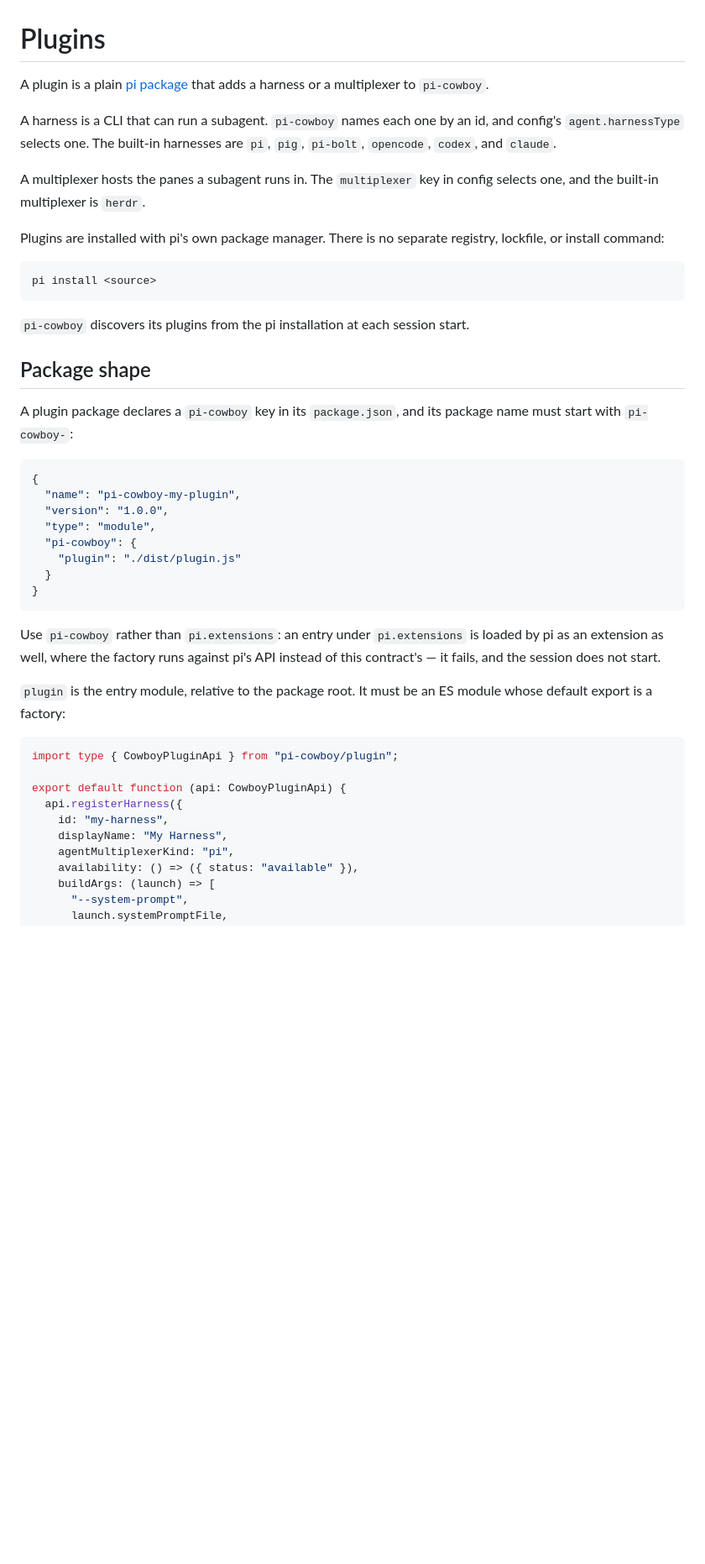
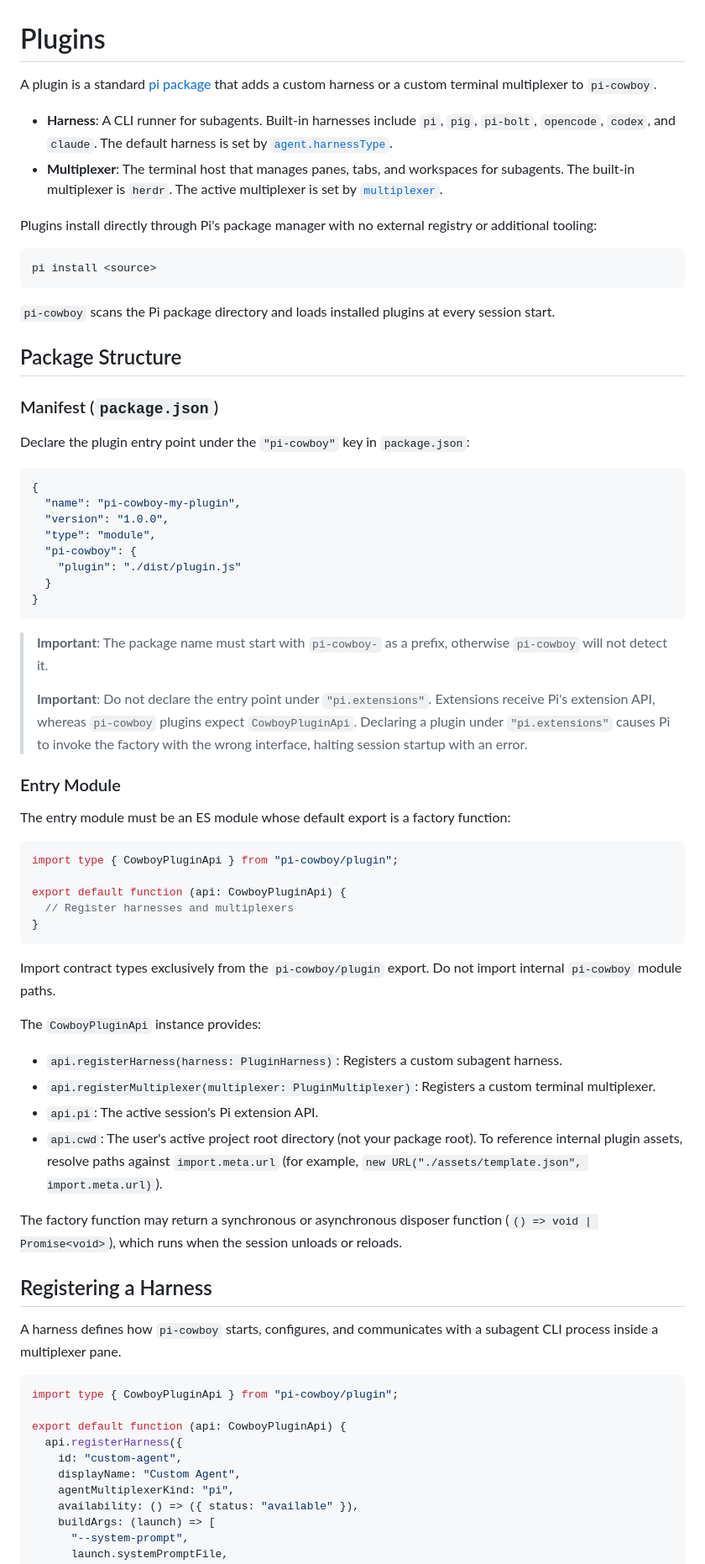
Before and after one commit to electric-dragon-80000v/pi-cowboy, a Markdown page: docs/Plugins.md, the part around one of its changes. Shown at 84% size. Rendered like a GitHub page; blank space fills up the shorter version.

````diff
--- a/docs/Plugins.md
+++ b/docs/Plugins.md
@@ -1,22 +1,23 @@
 # Plugins
 
-A plugin is a plain [pi package](https://github.com/earendil-works/pi-coding-agent) that adds a harness or a multiplexer to `pi-cowboy`.
+A plugin is a standard [pi package](https://github.com/earendil-works/pi-coding-agent) that adds a custom harness or a custom terminal multiplexer to `pi-cowboy`.
 
-A harness is a CLI that can run a subagent. `pi-cowboy` names each one by an id, and config's `agent.harnessType` selects one. The built-in harnesses are `pi`, `pig`, `pi-bolt`, `opencode`, `codex`, and `claude`.
+- **Harness**: A CLI runner for subagents. Built-in harnesses include `pi`, `pig`, `pi-bolt`, `opencode`, `codex`, and `claude`. The default harness is set by [`agent.harnessType`](Configuration.md#agentharnesstype).
+- **Multiplexer**: The terminal host that manages panes, tabs, and workspaces for subagents. The built-in multiplexer is `herdr`. The active multiplexer is set by [`multiplexer`](Configuration.md#multiplexer).
 
-A multiplexer hosts the panes a subagent runs in. The `multiplexer` key in config selects one, and the built-in multiplexer is `herdr`.
+Plugins install directly through Pi's package manager with no external registry or additional tooling:
 
-Plugins are installed with pi's own package manager. There is no separate registry, lockfile, or install command:
-
-```
+```bash
 pi install <source>
 ```
 
-`pi-cowboy` discovers its plugins from the pi installation at each session start.
+`pi-cowboy` scans the Pi package directory and loads installed plugins at every session start.
 
-## Package shape
+## Package Structure
 
-A plugin package declares a `pi-cowboy` key in its `package.json`, and its package name must start with `pi-cowboy-`:
+### Manifest (`package.json`)
+
+Declare the plugin entry point under the `"pi-cowboy"` key in `package.json`:
 
 ```json
 {
@@ -29,17 +30,44 @@ A plugin package declares a `pi-cowboy` key in its `package.json`, and its packa
 }
 ```
 
-Use `pi-cowboy` rather than `pi.extensions`: an entry under `pi.extensions` is loaded by pi as an extension as well, where the factory runs against pi's API instead of this contract's — it fails, and the session does not start.
+> **Important**: The package name must start with `pi-cowboy-` as a prefix, otherwise `pi-cowboy` will not detect it.
+>
+> **Important**: Do not declare the entry point under `"pi.extensions"`. Extensions receive Pi's extension API, whereas `pi-cowboy` plugins expect `CowboyPluginApi`. Declaring a plugin under `"pi.extensions"` causes Pi to invoke the factory with the wrong interface, halting session startup with an error.
 
-`plugin` is the entry module, relative to the package root. It must be an ES module whose default export is a factory:
+### Entry Module
+
+The entry module must be an ES module whose default export is a factory function:
+
+```ts
+import type { CowboyPluginApi } from "pi-cowboy/plugin";
+
+export default function (api: CowboyPluginApi) {
+  // Register harnesses and multiplexers
+}
+```
+
+Import contract types exclusively from the `pi-cowboy/plugin` export. Do not import internal `pi-cowboy` module paths.
+
+The `CowboyPluginApi` instance provides:
+
+- `api.registerHarness(harness: PluginHarness)`: Registers a custom subagent harness.
+- `api.registerMultiplexer(multiplexer: PluginMultiplexer)`: Registers a custom terminal multiplexer.
+- `api.pi`: The active session's Pi extension API.
+- `api.cwd`: The user's active project root directory (not your package root). To reference internal plugin assets, resolve paths against `import.meta.url` (for example, `new URL("./assets/template.json", import.meta.url)`).
+
+The factory function may return a synchronous or asynchronous disposer function (`() => void | Promise<void>`), which runs when the session unloads or reloads.
+
+## Registering a Harness
+
+A harness defines how `pi-cowboy` starts, configures, and communicates with a subagent CLI process inside a multiplexer pane.
 
 ```ts
 import type { CowboyPluginApi } from "pi-cowboy/plugin";
 
 export default function (api: CowboyPluginApi) {
   api.registerHarness({
-    id: "my-harness",
-    displayName: "My Harness",
+    id: "custom-agent",
+    displayName: "Custom Agent",
     agentMultiplexerKind: "pi",
     availability: () => ({ status: "available" }),
     buildArgs: (launch) => [
````
Also changed, not shown: other parts of docs/Plugins.md (+116 -60 lines), README.md (+6 -6 lines).
